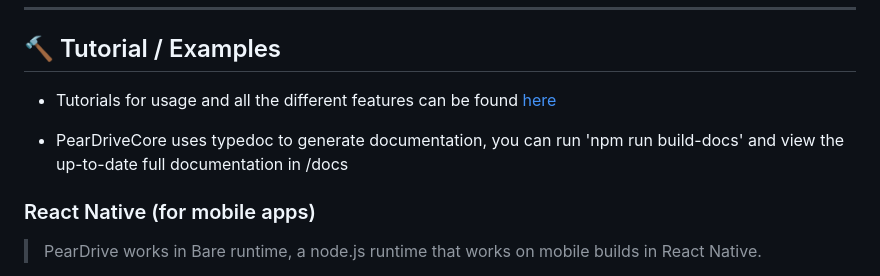
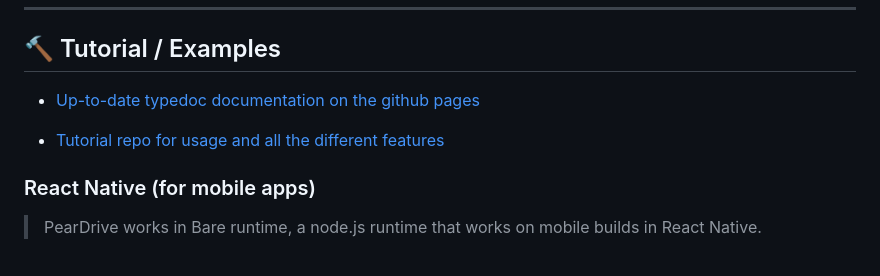
Before and after one commit to peardrive/PearDriveCore, a Markdown page: README.md, the part around the change. Drawn GitHub-style.

Commit message:
update tutorial link, add typedoc github pages link

```diff
--- a/README.md
+++ b/README.md
@@ -28,9 +28,9 @@ npm install @peardrive/core
 
 ## 🔨 Tutorial / Examples
 
-- Tutorials for usage and all the different features can be found [here](https://github.com/HopeTS/PearDriveCore-examples/)
+- [Up-to-date typedoc documentation on the github pages](https://peardrive.github.io/PearDriveCore)
 
-- PearDriveCore uses typedoc to generate documentation, you can run 'npm run build-docs' and view the up-to-date full documentation in /docs
+- [Tutorial repo for usage and all the different features](https://github.com/HopeTS/PearDriveCore-examples/)
 
 ### React Native (for mobile apps)
 
```
